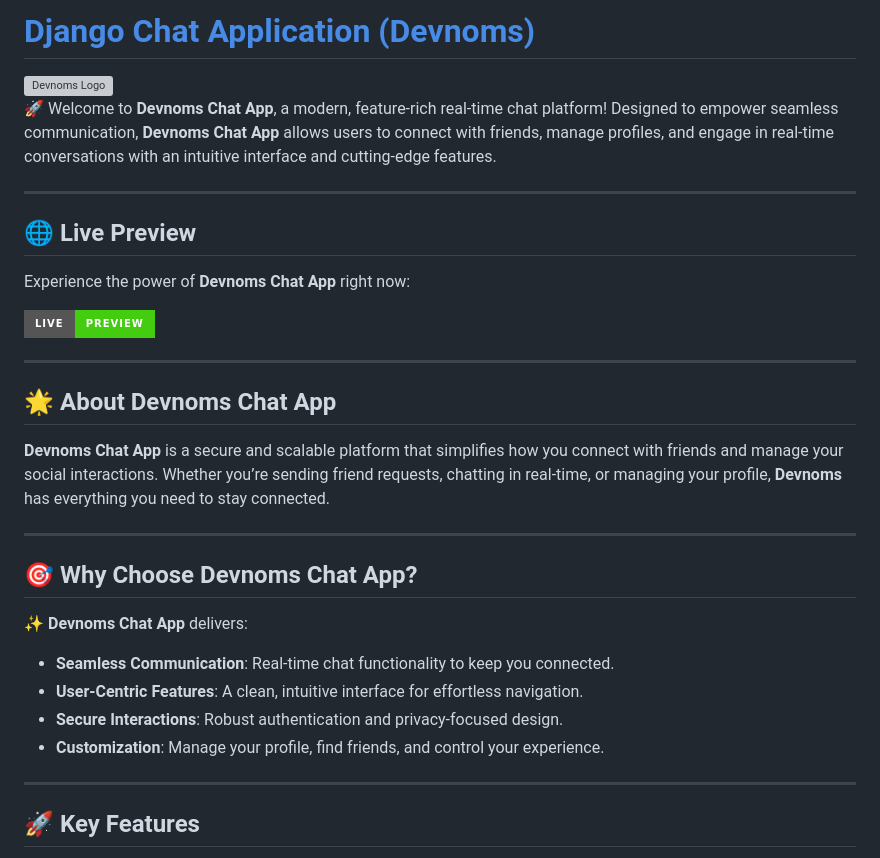
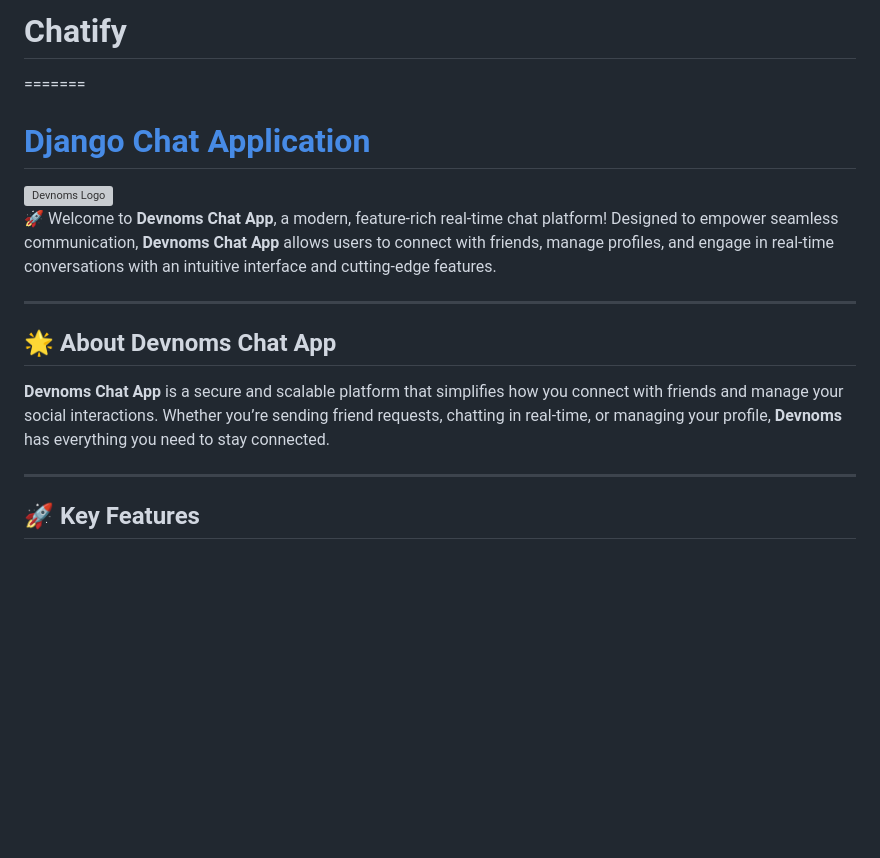
Before and after one commit to laxmanspidey/Chatify, a Markdown page: README.md, the part around one of its changes. Drawn GitHub-style; badges without logos; blank space fills up the shorter version; grey boxes are pictures that could not be loaded.

```diff
--- a/README.md
+++ b/README.md
@@ -1,5 +1,8 @@
 
-# [Django Chat Application (Devnoms)](https://devnoms.onrender.com)
+# Chatify
+=======
+
+# [Django Chat Application](https://devnoms.onrender.com)
 
 <div style="text-align: center;">
   <a href="https://devnoms.onrender.com">
@@ -11,28 +14,9 @@
 
 ---
 
-## 🌐 **Live Preview**
-
-Experience the power of **Devnoms Chat App** right now:
-
-[![Live Preview](https://img.shields.io/badge/Live-Preview-brightgreen?style=for-the-badge&logo=django)](https://devnoms.onrender.com)
-
----
-
 ## 🌟 **About Devnoms Chat App**
 
 **Devnoms Chat App** is a secure and scalable platform that simplifies how you connect with friends and manage your social interactions. Whether you’re sending friend requests, chatting in real-time, or managing your profile, **Devnoms** has everything you need to stay connected.
-
----
-
-## 🎯 **Why Choose Devnoms Chat App?**
-
-✨ **Devnoms Chat App** delivers:
-
-- **Seamless Communication**: Real-time chat functionality to keep you connected.
-- **User-Centric Features**: A clean, intuitive interface for effortless navigation.
-- **Secure Interactions**: Robust authentication and privacy-focused design.
-- **Customization**: Manage your profile, find friends, and control your experience.
 
 ---
 
```
Also changed, not shown: other parts of README.md (+4 -28 lines).
